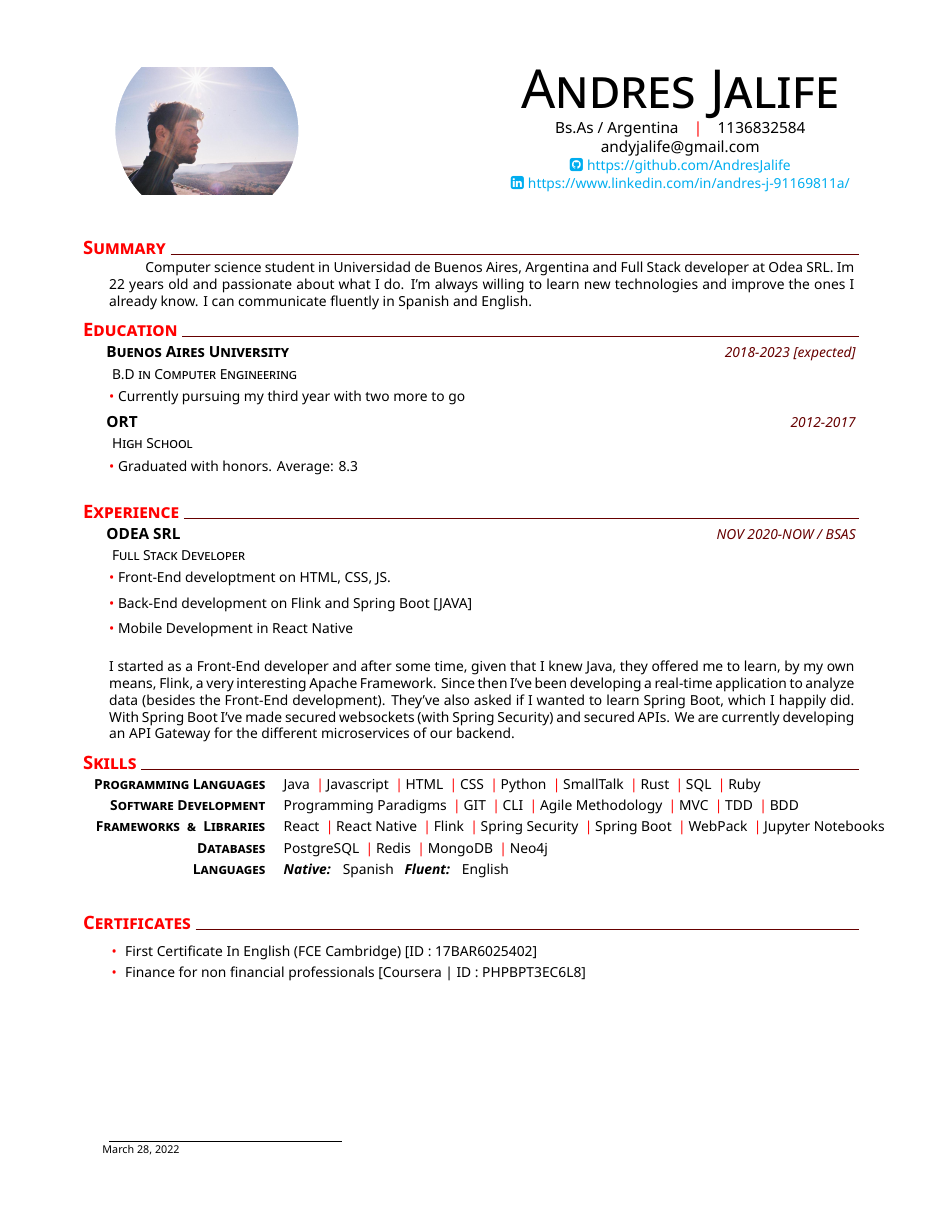
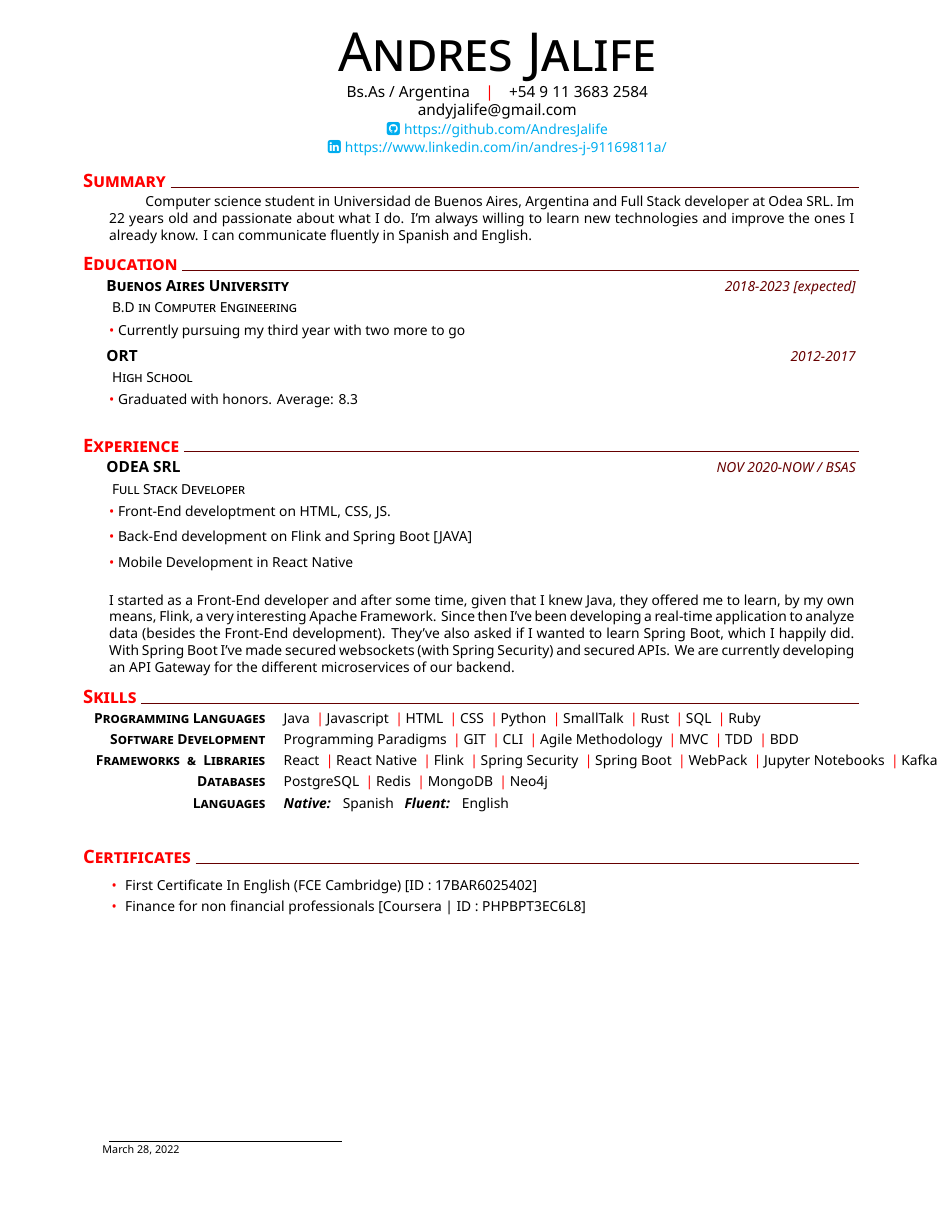
Before and after one commit to AndresJalife/Resume, a LaTeX CV (cv_en.tex, which reads andres_cv.cls): the whole page. Compiled offline with XeLaTeX.

Commit message:
Kafka added and picture removed

```diff
--- a/andres_cv.cls
+++ b/andres_cv.cls
@@ -41,11 +41,11 @@
 
 % can makebox also be used?
 \newcommand\headerview{
-\begin{minipage}{0.25\linewidth}
-    \profpic{0.12}{images/profilepicture2}
-\end{minipage}%
+% \begin{minipage}{0.25\linewidth}
+%     % \profpic{0.12}{images/profilepicture2}
+% \end{minipage}%
 \hfill
-\begin{minipage}{0.45\linewidth}
+\begin{minipage}{\linewidth}
     \center \name \\[0.05cm]
     \contact % address \ mobile \\ mail
 \end{minipage}
--- a/cv_en.tex
+++ b/cv_en.tex
@@ -2,7 +2,7 @@
 
 \setname{Andres }{Jalife}
 \setaddress{Bs.As / Argentina}
-\setmobile{1136832584}
+\setmobile{+54 9 11 3683 2584}
 \setmail{andyjalife@gmail.com}
 \setposition{Work Student}
 
@@ -56,7 +56,7 @@ Computer science student in Universidad de Buenos Aires, Argentina and Full Stac
 
     \newcommand{\skilltwo}{\createskill{Software Development}{Programming Paradigms \cpshalf GIT \cpshalf CLI \cpshalf Agile Methodology \cpshalf MVC \cpshalf TDD \cpshalf BDD}}
 
-    \newcommand{\skillthree}{\createskill{Frameworks \ \& \ Libraries}{React \cpshalf React Native \cpshalf Flink \cpshalf Spring Security  \cpshalf Spring Boot \cpshalf WebPack \cpshalf Jupyter Notebooks}}
+    \newcommand{\skillthree}{\createskill{Frameworks \ \& \ Libraries}{React \cpshalf React Native \cpshalf Flink \cpshalf Spring Security  \cpshalf Spring Boot \cpshalf WebPack \cpshalf Jupyter Notebooks \cpshalf Kafka}}
 
     \newcommand{\skillfour}{\createskill{Databases}{PostgreSQL \cpshalf Redis \cpshalf MongoDB \cpshalf Neo4j}}
 
```
Also changed, not shown: cv_sp.tex (+2 -2 lines), Andres_Jalife_CV_EN.pdf, Andres_Jalife_CV_SP.pdf, 1 other file.
